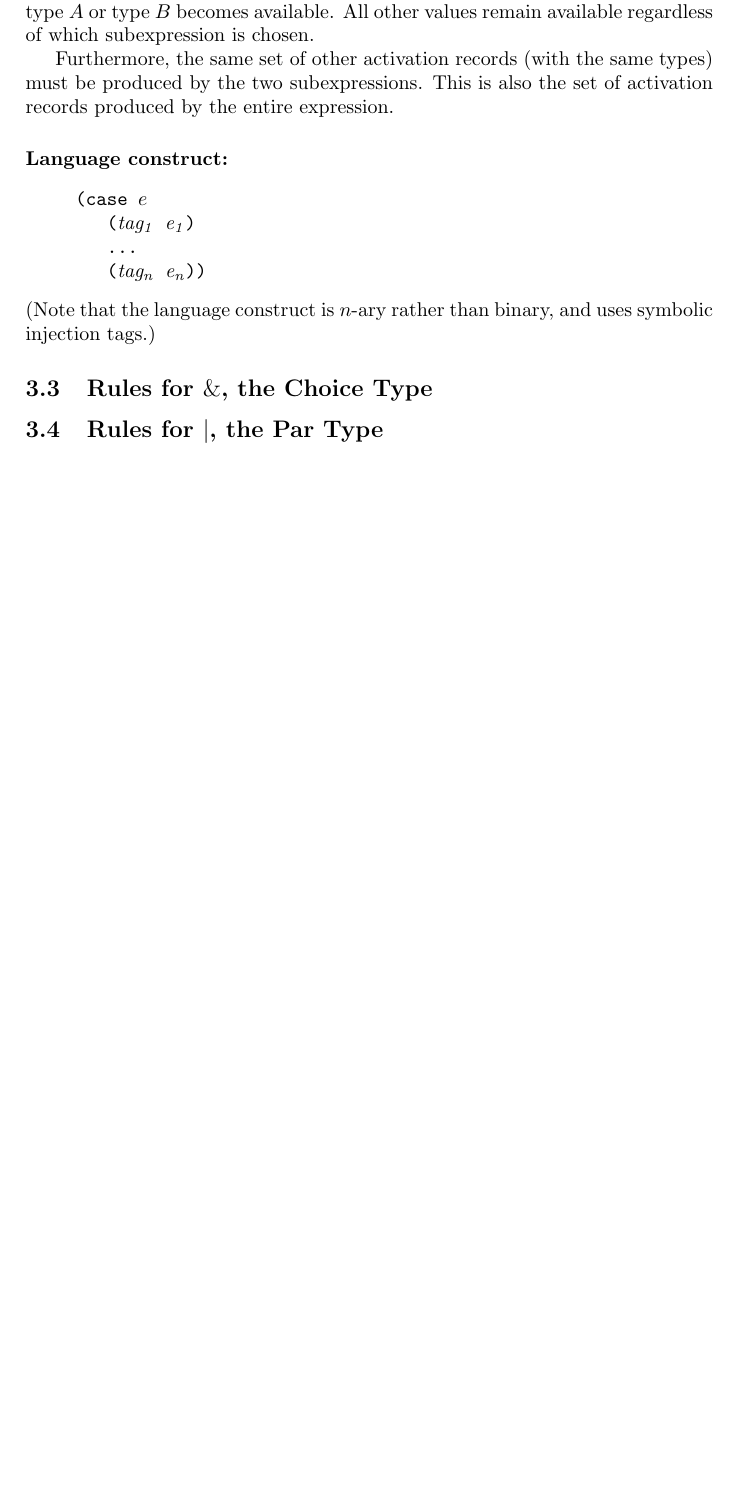
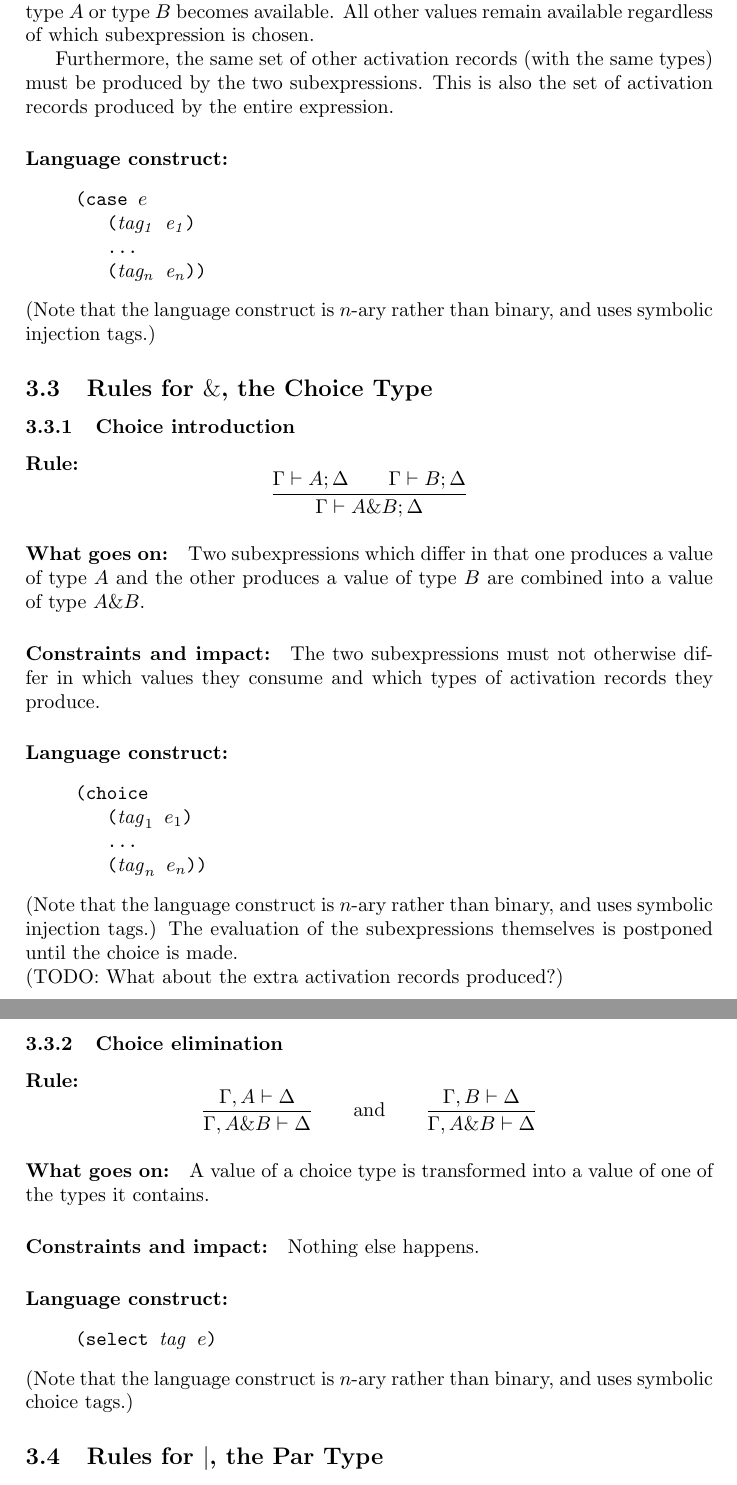
Before and after one commit to eriksoe/habeas, a LaTeX document (doc/habeas.tex): part of page 4 of 4 before the commit and two parts of pages 4 and 5 of 5 after it, the two joined at a grey line, cut so that both start at the same text, the shorter picture padded with empty space. Compiled offline with pdfLaTeX.

Commit message:
Doc: Add treatment of the Choice type (the 'with' operator).

```diff
--- a/doc/habeas.tex
+++ b/doc/habeas.tex
@@ -226,6 +226,71 @@ uses symbolic injection tags.)
 
 
 \subsection{Rules for $\&$, the Choice Type}
+% If Γ⊢Δ,A,Θ and Γ⊢Δ,B,Θ, then Γ⊢Δ,A&B,Θ.
+
+\subsubsection{Choice introduction}
+
+\paragraph{Rule:}
+$$
+{
+  \Gamma \vdash A; \Delta
+  \qquad
+  \Gamma \vdash B; \Delta
+}\over{
+  \Gamma \vdash A\&B; \Delta
+}
+$$
+\paragraph{What goes on:} Two subexpressions which differ in that one
+produces a value of type $A$ and the other produces a value of type
+$B$ are combined into a value of type $A\&B$.
+
+\paragraph{Constraints and impact:} The two subexpressions must not
+otherwise differ in which values they consume and which types of activation
+records they produce.
+
+\paragraph{Language construct:}
+\begin{quote}\tt
+  (choice\\
+  \phantom{ }\quad ($\mathit{tag}_1$ $e_1$)\\
+  \phantom{ }\quad \ldots\\
+  \phantom{ }\quad ($\mathit{tag}_n$ $e_n$))
+\end{quote}
+(Note that the language construct is $n$-ary rather than binary, and
+uses symbolic injection tags.)
+The evaluation of the subexpressions themselves is postponed until the
+choice is made.
+\\(TODO: What about the extra activation records produced?)
+
+\subsubsection{Choice elimination}
+
+% If Γ,A,Δ⊢Θ or Γ,B,Δ⊢Θ, then Γ,A&B,Δ⊢Θ
+
+\paragraph{Rule:}
+$$
+{{
+  \Gamma, A \vdash \Delta
+}\over{
+  \Gamma, A \& B \vdash \Delta
+}}
+\qquad \textrm{and} \qquad
+{{
+  \Gamma, B \vdash \Delta
+}\over{
+  \Gamma, A \& B \vdash \Delta
+}}
+$$
+
+\paragraph{What goes on:} A value of a choice type is transformed into
+a value of one of the types it contains.
+
+\paragraph{Constraints and impact:} Nothing else happens.
+\paragraph{Language construct:}
+\begin{quote}\tt
+(select $\mathit{tag}$ $e$)
+\end{quote}
+(Note that the language construct is $n$-ary rather than binary, and
+uses symbolic choice tags.)
+
 
 \subsection{Rules for $|$, the Par Type}
 
```
Also changed, not shown: doc/habeas.tex (7 more changed lines).
